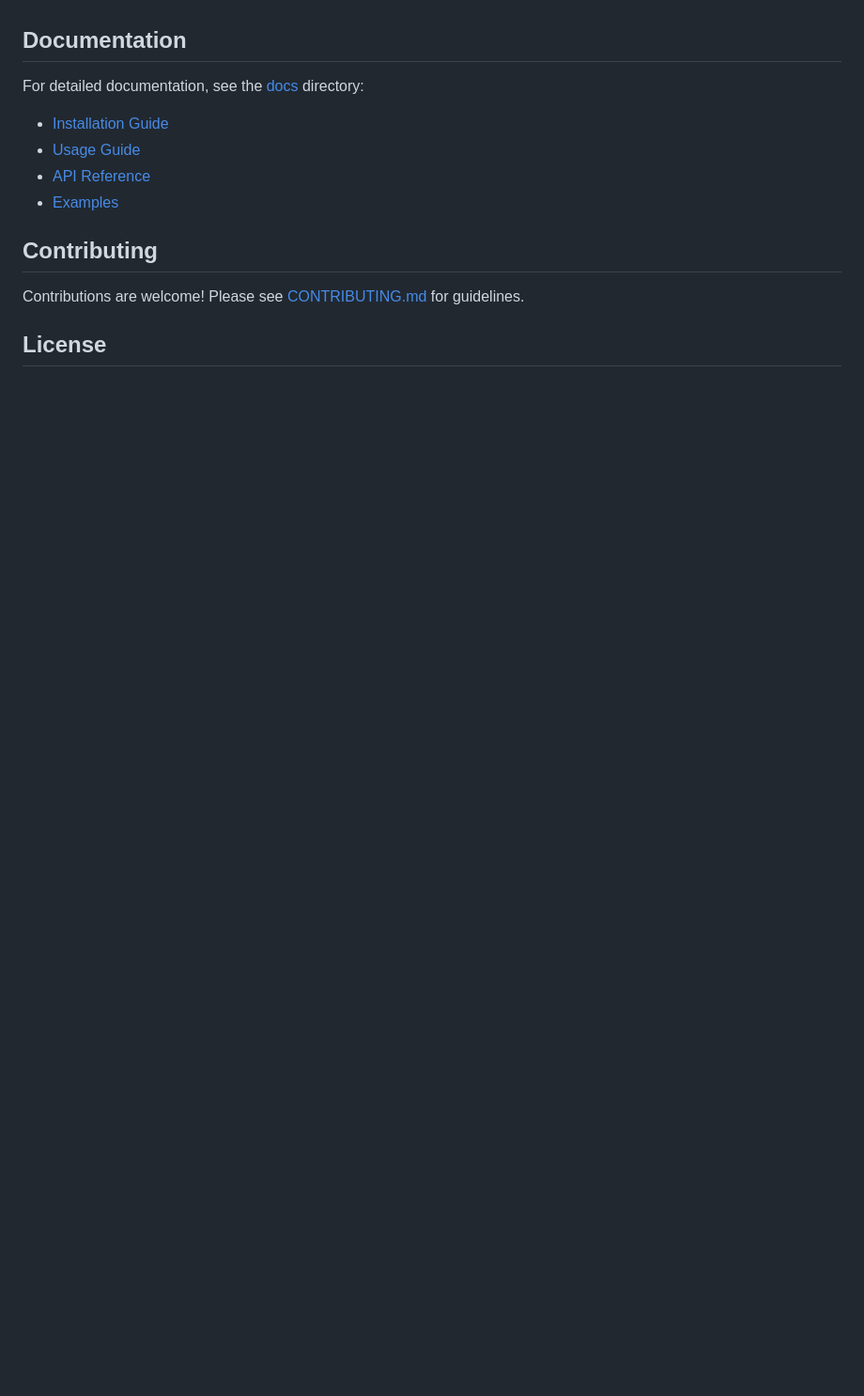
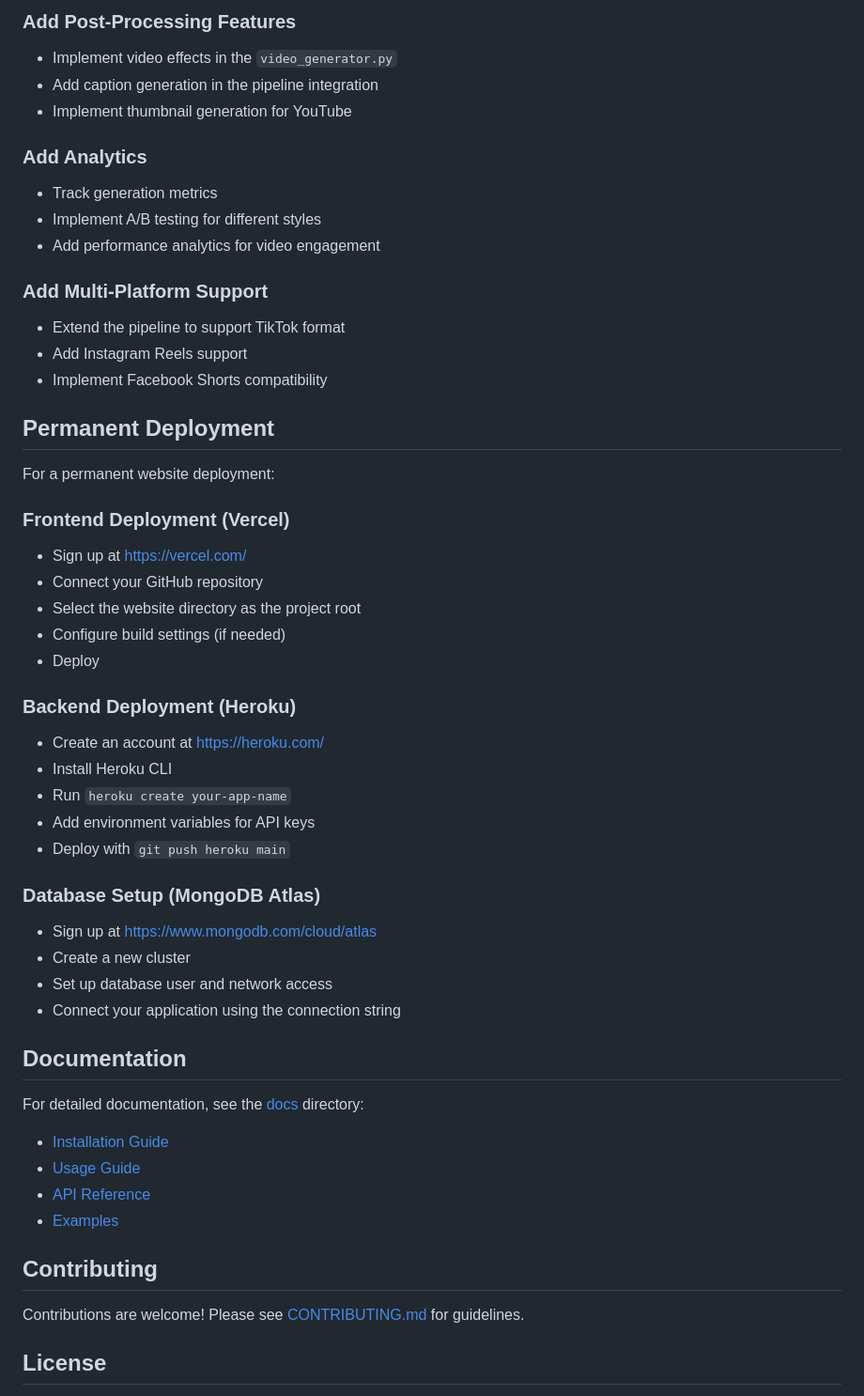
Before and after one commit to vbianchi/Youtube_Shorts_AI, a Markdown page: README.md, the part around one of its changes. Shown at 94% size. Rendered like a GitHub page; blank space fills up the shorter version.

Commit message:
added new sections to README

```diff
--- a/README.md
+++ b/README.md
@@ -103,3 +163,42 @@ print(f"Short created: {result['output_path']}")
+### Add Post-Processing Features
+- Implement video effects in the `video_generator.py`
+- Add caption generation in the pipeline integration
+- Implement thumbnail generation for YouTube
+
+### Add Analytics
+- Track generation metrics
+- Implement A/B testing for different styles
+- Add performance analytics for video engagement
+
+### Add Multi-Platform Support
+- Extend the pipeline to support TikTok format
+- Add Instagram Reels support
+- Implement Facebook Shorts compatibility
+
+## Permanent Deployment
+
+For a permanent website deployment:
+
+### Frontend Deployment (Vercel)
+- Sign up at https://vercel.com/
+- Connect your GitHub repository
+- Select the website directory as the project root
+- Configure build settings (if needed)
+- Deploy
+
+### Backend Deployment (Heroku)
+- Create an account at https://heroku.com/
+- Install Heroku CLI
+- Run `heroku create your-app-name`
+- Add environment variables for API keys
+- Deploy with `git push heroku main`
+
+### Database Setup (MongoDB Atlas)
+- Sign up at https://www.mongodb.com/cloud/atlas
+- Create a new cluster
+- Set up database user and network access
+- Connect your application using the connection string
+
 ## Documentation
 
 For detailed documentation, see the [docs](./docs) directory:
```
Also changed, not shown: other parts of README.md (+60 -0 lines).
